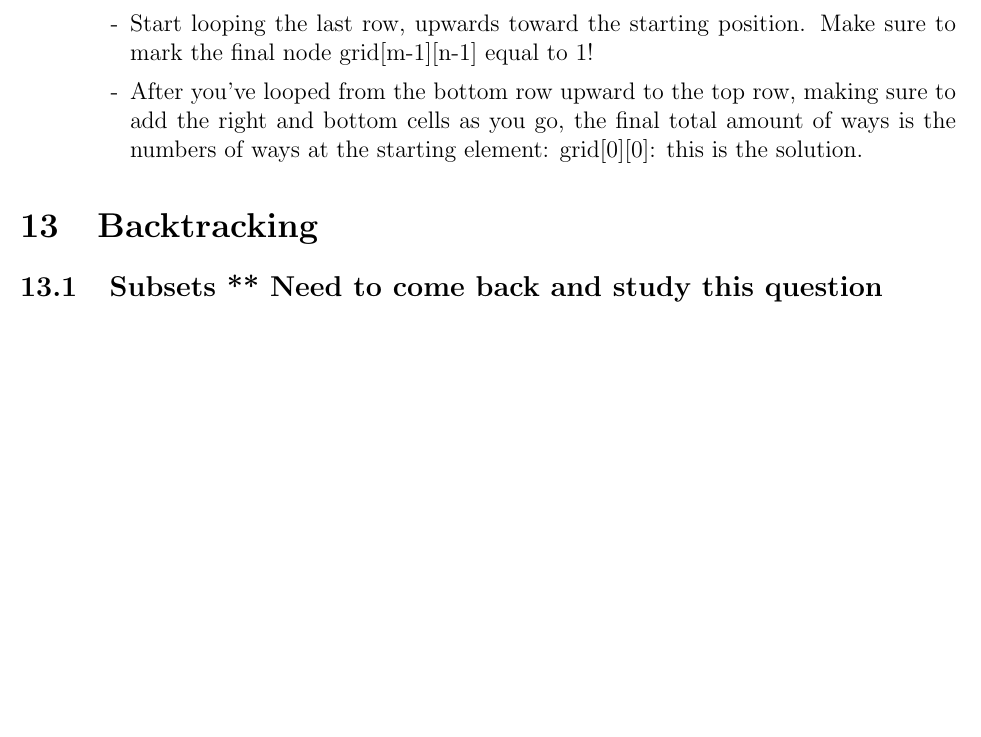
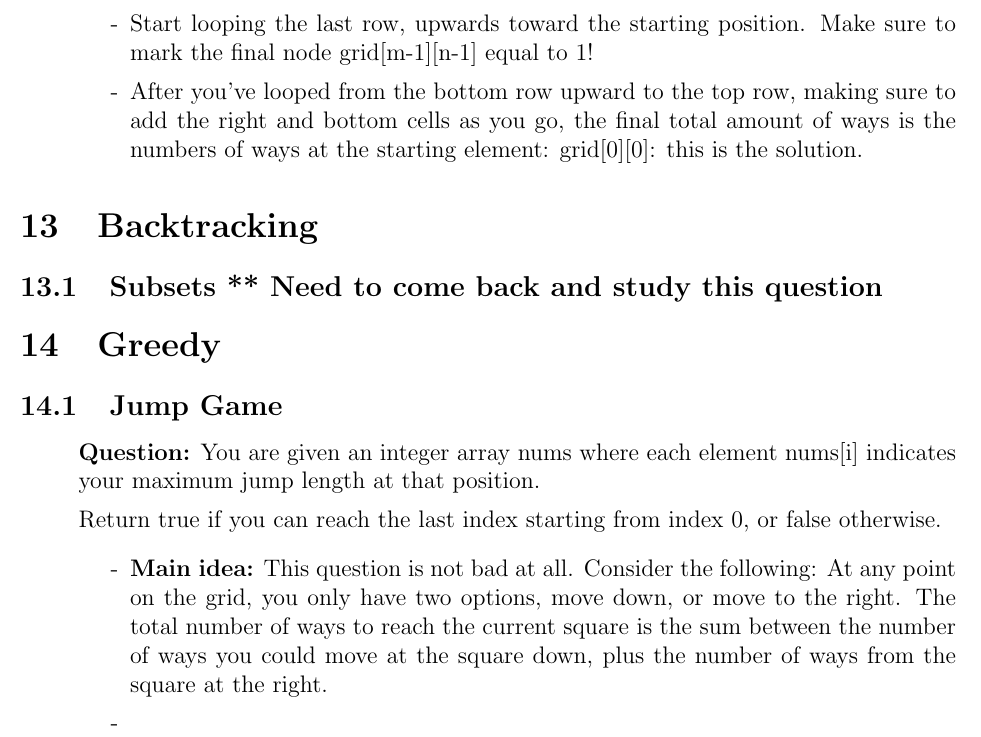
Before and after one commit to SebPuchi/LC100, a LaTeX document (notex.tex): part of page 21 of 21, cut so that both start at the same text, the shorter picture padded with empty space. Compiled offline with pdfLaTeX.

Commit message:
jump game written boilder

```diff
--- a/notex.tex
+++ b/notex.tex
@@ -679,5 +679,21 @@ You may assume the output will fit in a 32-bit integer.
 \section{Backtracking}
 \subsection{Subsets ** Need to come back and study this question}
 
+\section{Greedy}
+\subsection{Jump Game}
+\begin{enumerate}
+  \item[] \textbf{Question:}
+  You are given an integer array nums where each element nums[i] indicates your maximum jump length at that position.
+
+  Return true if you can reach the last index starting from index 0, or false otherwise.
+    \begin{enumerate}
+      \item[-] \textbf{Main idea:} This question is not bad at all. Consider the following: At any point on the grid, you only have two options, move down, or move to the right. The total number of ways to reach the current square is the sum between the number of ways you could move at the square down, plus the number of ways from the square at the right.
+      \item[-]
+    \end{enumerate}
+\end{enumerate}
+
+
+
+
 
 \end{document}
```
